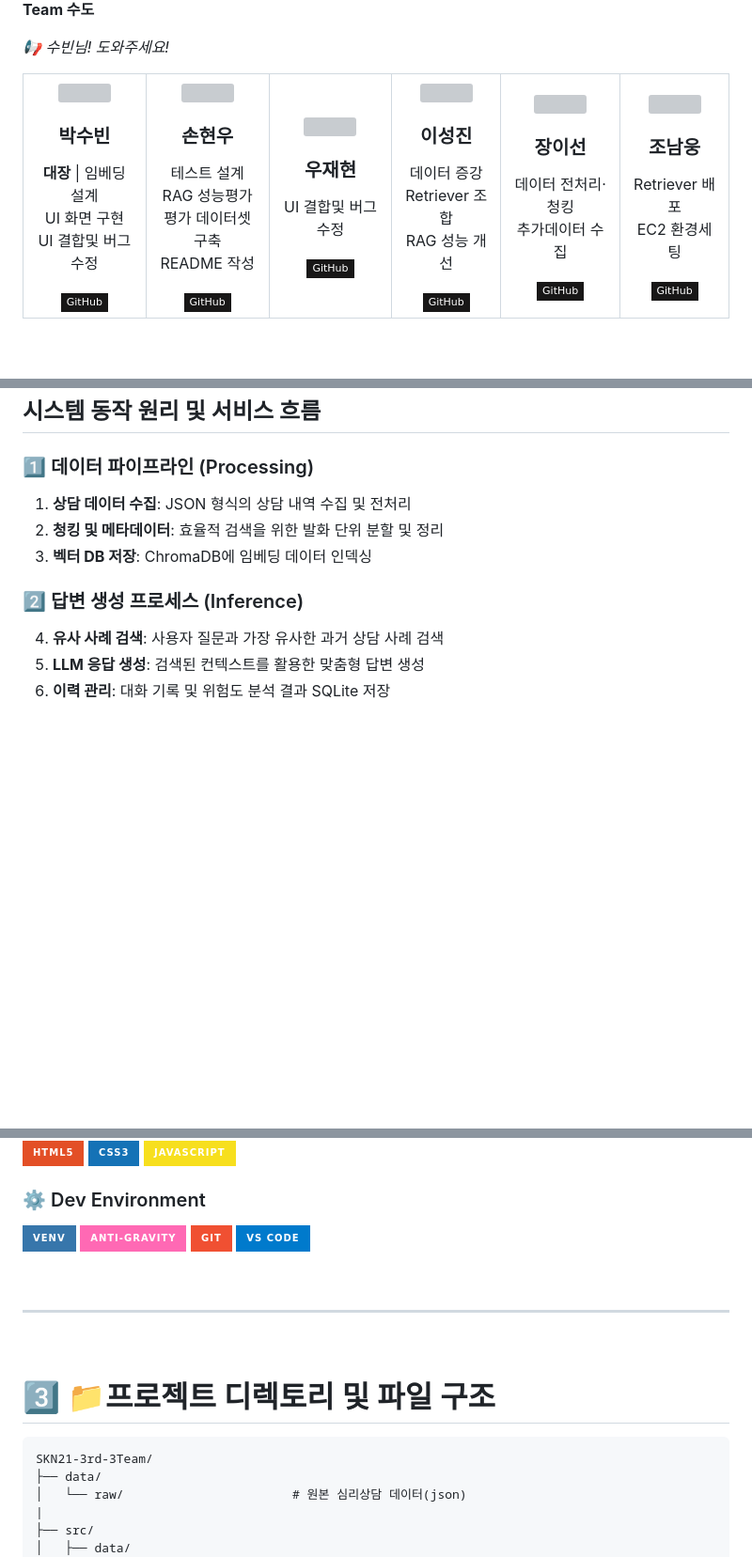
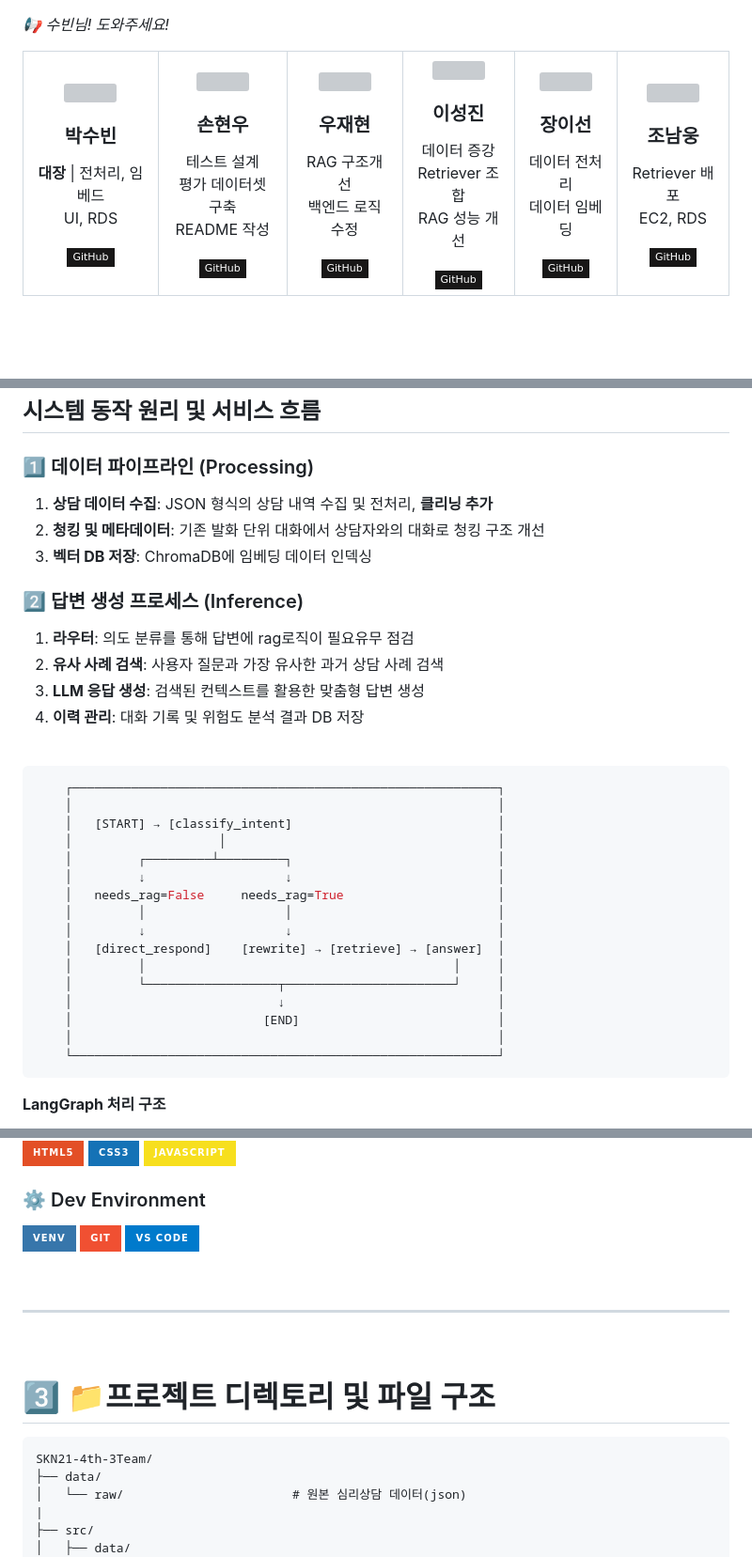
Before and after one commit to SKNETWORKS-FAMILY-AICAMP/SKN21-4th-3Team, a Markdown page: README.md, 3 parts joined by grey strips. Shown at 94% size. Drawn GitHub-style; badges without logos; blank space fills up the shorter version; grey boxes are pictures that could not be loaded.

````diff
--- a/README.md
+++ b/README.md
@@ -34,9 +34,8 @@
     <h3 style="margin: 10px 0 5px 0;">박수빈</h3>
     <div>
       <p style="margin: 0; font-size: 13px; line-height: 1.4;">
-        <strong>대장</strong>  | 임베딩 설계 <br/>
-        UI 화면 구현<br/>
-        UI 결합및 버그 수정<br/>
+        <strong>대장</strong>  | 전처리, 임베드 <br/>
+        UI, RDS<br/>
       </p>
     </div>
     <a href="https://github.com/sbpark2930-ui">
@@ -53,7 +52,6 @@
     <div>
       <p style="margin: 0; font-size: 13px; line-height: 1.4;">
       테스트 설계 <br/>
-      RAG 성능평가<br/>
       평가 데이터셋 구축<br/>
       README 작성
       </p>
@@ -71,7 +69,8 @@
     <h3 style="margin: 10px 0 5px 0;">우재현</h3>
     <div>
       <p style="margin: 0; font-size: 13px; line-height: 1.4;">
-      UI 결합및 버그 수정<br/>
+      RAG 구조개선<br/>
+      백엔드 로직 수정<br/>
       </p>
     </div>
     <a href="https://github.com/Wjaehyun">
@@ -105,8 +104,8 @@
     <h3 style="margin: 10px 0 5px 0;">장이선</h3>
     <div>
       <p style="margin: 0; font-size: 13px; line-height: 1.4;">
-      데이터 전처리·청킹 <br/>
-      추가데이터 수집
+      데이터 전처리 <br/>
+      데이터 임베딩<br/>
       </p>
     </div>
     <a href="https://github.com/jang-yiseon">
@@ -123,7 +122,7 @@
     <div>
       <p style="margin: 0; font-size: 13px; line-height: 1.4;">
       Retriever 배포<br/>
-      EC2 환경세팅
+      EC2, RDS
       </p>
     </div>
     <a href="https://github.com/whskadnd">
@@ -208,15 +207,36 @@
 
 ### 1️⃣ 데이터 파이프라인 (Processing)
 
-1. **상담 데이터 수집**: JSON 형식의 상담 내역 수집 및 전처리
-2. **청킹 및 메타데이터**: 효율적 검색을 위한 발화 단위 분할 및 정리
+1. **상담 데이터 수집**: JSON 형식의 상담 내역 수집 및 전처리, **클리닝 추가**
+2. **청킹 및 메타데이터**: 기존 발화 단위 대화에서 상담자와의 대화로 청킹 구조 개선
 3. **벡터 DB 저장**: ChromaDB에 임베딩 데이터 인덱싱
 
 ### 2️⃣ 답변 생성 프로세스 (Inference)
 
-4. **유사 사례 검색**: 사용자 질문과 가장 유사한 과거 상담 사례 검색
-5. **LLM 응답 생성**: 검색된 컨텍스트를 활용한 맞춤형 답변 생성
-6. **이력 관리**: 대화 기록 및 위험도 분석 결과 SQLite 저장
+1. **라우터**: 의도 분류를 통해 답변에 rag로직이 필요유무 점검
+2. **유사 사례 검색**: 사용자 질문과 가장 유사한 과거 상담 사례 검색
+3. **LLM 응답 생성**: 검색된 컨텍스트를 활용한 맞춤형 답변 생성
+4. **이력 관리**: 대화 기록 및 위험도 분석 결과 DB 저장
 
 <br>
 
+```python
+    ┌──────────────────────────────────────────────────────────┐
+    │                                                          │
+    │   [START] → [classify_intent]                            │
+    │                    │                                     │
+    │         ┌─────────┴─────────┐                            │
+    │         ↓                   ↓                            │
+    │   needs_rag=False     needs_rag=True                     │
+    │         │                   │                            │
+    │         ↓                   ↓                            │
+    │   [direct_respond]    [rewrite] → [retrieve] → [answer]  │
+    │         │                                          │     │
+    │         └──────────────────┬───────────────────────┘     │
+    │                            ↓                             │
+    │                          [END]                           │
+    │                                                          │
+    └──────────────────────────────────────────────────────────┘
+```
+**LangGraph 처리 구조**
+
@@ -267,7 +289,6 @@ sequenceDiagram
 ### ⚙️ Dev Environment
 
 ![venv](https://img.shields.io/badge/venv-3776AB?style=for-the-badge&logo=python&logoColor=white)
-![Anti-Gravity](https://img.shields.io/badge/Anti--Gravity-FF69B4?style=for-the-badge&logo=python&logoColor=white)
 ![Git](https://img.shields.io/badge/Git-F05032?style=for-the-badge&logo=git&logoColor=white)
 ![VS Code](https://img.shields.io/badge/VS_Code-007ACC?style=for-the-badge&logo=visualstudiocode&logoColor=white)
 
@@ -282,7 +303,7 @@ sequenceDiagram
 </div>
 
 ```plaintext
-SKN21-3rd-3Team/
+SKN21-4th-3Team/
 ├── data/
 │   └── raw/                       # 원본 심리상담 데이터(json)
 |
````
Also changed, not shown: other parts of README.md (+20 -17 lines).
